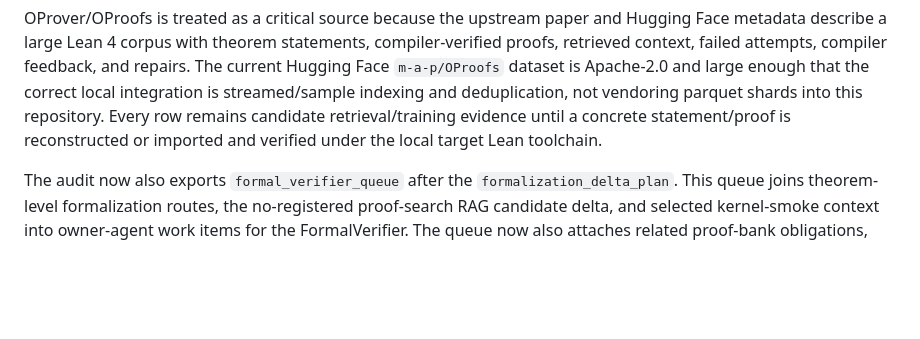
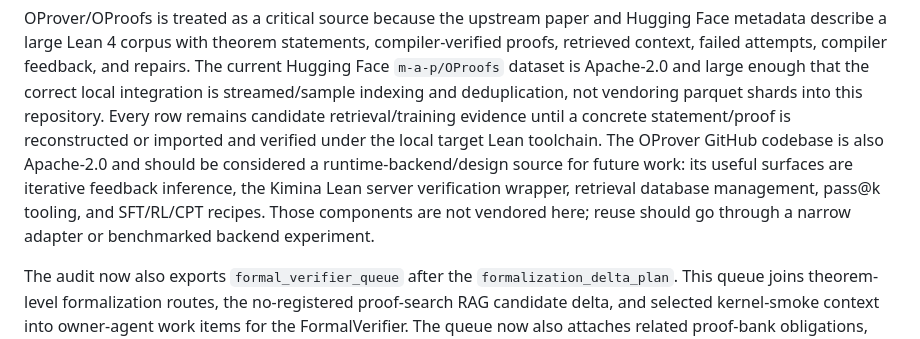
Before and after one commit to ykzeng-yale/AI-Statistician, a Markdown page: docs/rag_system_improvement_search.md, the part around the change. GitHub-like rendering; blank space fills up the shorter version.

Commit message:
Document OProver reuse boundary

```diff
--- a/docs/rag_system_improvement_search.md
+++ b/docs/rag_system_improvement_search.md
@@ -178,6 +178,12 @@ large enough that the correct local integration is streamed/sample indexing and
 deduplication, not vendoring parquet shards into this repository. Every row
 remains candidate retrieval/training evidence until a concrete statement/proof is
 reconstructed or imported and verified under the local target Lean toolchain.
+The OProver GitHub codebase is also Apache-2.0 and should be considered a
+runtime-backend/design source for future work: its useful surfaces are iterative
+feedback inference, the Kimina Lean server verification wrapper, retrieval
+database management, pass@k tooling, and SFT/RL/CPT recipes. Those components
+are not vendored here; reuse should go through a narrow adapter or benchmarked
+backend experiment.
 
 The audit now also exports `formal_verifier_queue` after the
 `formalization_delta_plan`. This queue joins theorem-level formalization
```
